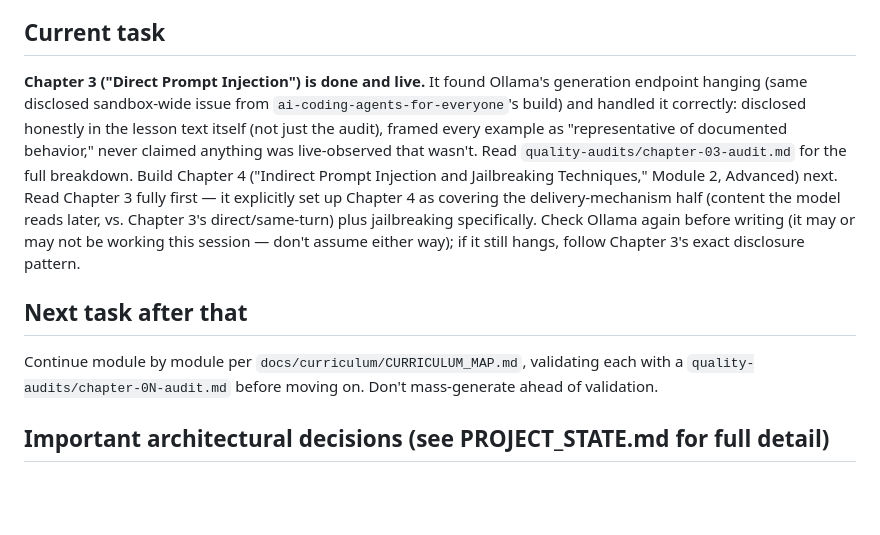
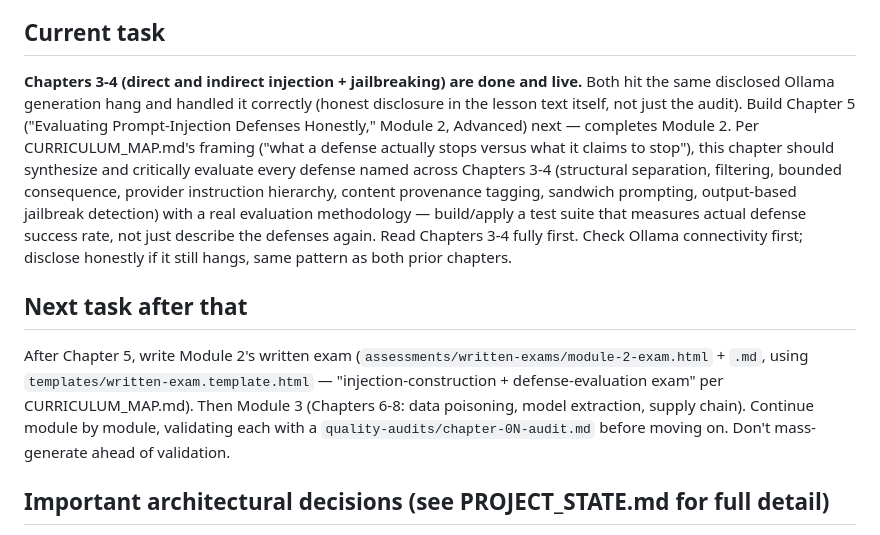
Before and after one commit to TechNaom/ai-security-for-everyone, a Markdown page: AI_HANDOFF.md, the part around the change. Rendered like a GitHub page; blank space fills up the shorter version.

```diff
--- a/AI_HANDOFF.md
+++ b/AI_HANDOFF.md
@@ -96,26 +96,32 @@ payloads.
 
 ## Current task
 
-**Chapter 3 ("Direct Prompt Injection") is done and live.** It found
-Ollama's generation endpoint hanging (same disclosed sandbox-wide
-issue from `ai-coding-agents-for-everyone`'s build) and handled it
-correctly: disclosed honestly in the lesson text itself (not just the
-audit), framed every example as "representative of documented
-behavior," never claimed anything was live-observed that wasn't. Read
-`quality-audits/chapter-03-audit.md` for the full breakdown. Build
-Chapter 4 ("Indirect Prompt Injection and Jailbreaking Techniques,"
-Module 2, Advanced) next. Read Chapter 3 fully first — it explicitly
-set up Chapter 4 as covering the delivery-mechanism half (content the
-model reads later, vs. Chapter 3's direct/same-turn) plus jailbreaking
-specifically. Check Ollama again before writing (it may or may not be
-working this session — don't assume either way); if it still hangs,
-follow Chapter 3's exact disclosure pattern.
+**Chapters 3-4 (direct and indirect injection + jailbreaking) are done
+and live.** Both hit the same disclosed Ollama generation hang and
+handled it correctly (honest disclosure in the lesson text itself, not
+just the audit). Build Chapter 5 ("Evaluating Prompt-Injection
+Defenses Honestly," Module 2, Advanced) next — completes Module 2. Per
+CURRICULUM_MAP.md's framing ("what a defense actually stops versus
+what it claims to stop"), this chapter should synthesize and critically
+evaluate every defense named across Chapters 3-4 (structural
+separation, filtering, bounded consequence, provider instruction
+hierarchy, content provenance tagging, sandwich prompting, output-based
+jailbreak detection) with a real evaluation methodology — build/apply
+a test suite that measures actual defense success rate, not just
+describe the defenses again. Read Chapters 3-4 fully first. Check
+Ollama connectivity first; disclose honestly if it still hangs, same
+pattern as both prior chapters.
 
 ## Next task after that
 
-Continue module by module per `docs/curriculum/CURRICULUM_MAP.md`,
-validating each with a `quality-audits/chapter-0N-audit.md` before
-moving on. Don't mass-generate ahead of validation.
+After Chapter 5, write Module 2's written exam
+(`assessments/written-exams/module-2-exam.html` + `.md`, using
+`templates/written-exam.template.html` — "injection-construction +
+defense-evaluation exam" per CURRICULUM_MAP.md). Then Module 3
+(Chapters 6-8: data poisoning, model extraction, supply chain).
+Continue module by module, validating each with a
+`quality-audits/chapter-0N-audit.md` before moving on. Don't
+mass-generate ahead of validation.
 
 ## Important architectural decisions (see PROJECT_STATE.md for full detail)
 
```
Also changed, not shown: PROJECT_STATE.md (+37 -17 lines).
